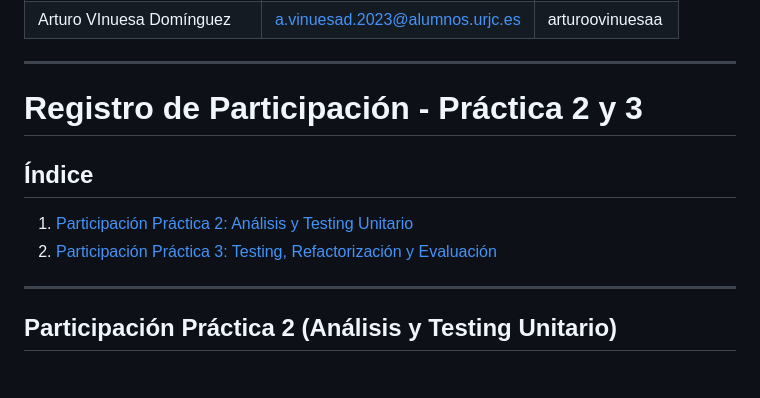
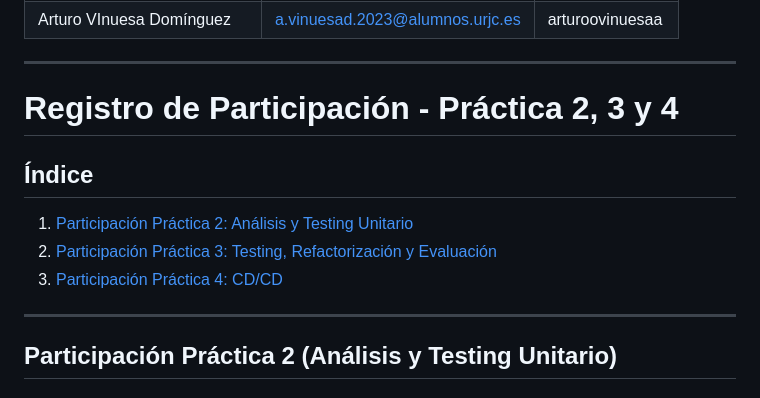
Before and after one commit to raultejada24/bankingapp-sw-quality, a Markdown page: README.md, the part around one of its changes. GitHub-like rendering.

```diff
--- a/README.md
+++ b/README.md
@@ -15,12 +15,13 @@
 
 ---
 
-# Registro de Participación - Práctica 2 y 3
+# Registro de Participación - Práctica 2, 3 y 4
 
 ## Índice
 
 1. [Participación Práctica 2: Análisis y Testing Unitario](#participación-práctica-2-análisis-y-testing-unitario)
 2. [Participación Práctica 3: Testing, Refactorización y Evaluación](#participación-práctica-3-testing-refactorización-y-evaluación)
+3. [Participación Práctica 4: CD/CD](#participación-práctica-4-ci-cd)
 
 ---
 
```
Also changed, not shown: other parts of README.md (+41 -1 lines).
